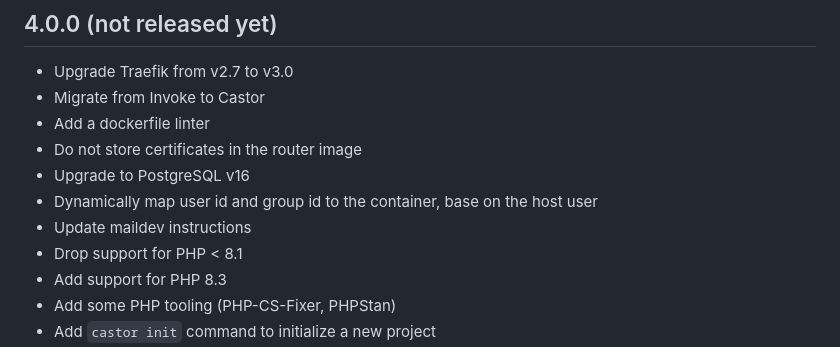
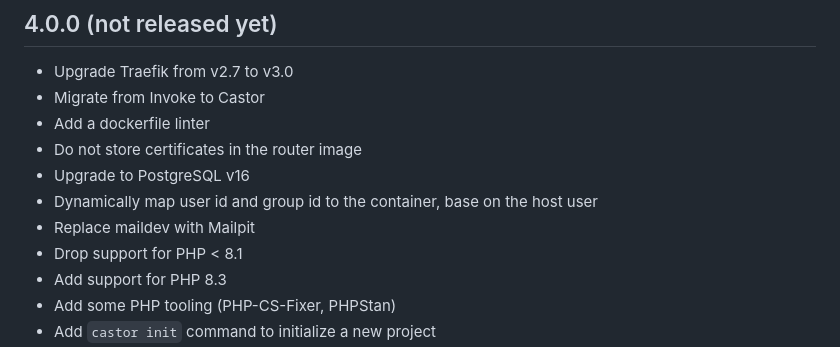
Before and after one commit to jolicode/docker-starter, a Markdown page: CHANGELOG.md, the part around the change. Drawn GitHub-style.

```diff
--- a/CHANGELOG.md
+++ b/CHANGELOG.md
@@ -8,7 +8,7 @@
 * Do not store certificates in the router image
 * Upgrade to PostgreSQL v16
 * Dynamically map user id and group id to the container, base on the host user
-* Update maildev instructions
+* Replace maildev with Mailpit
 * Drop support for PHP < 8.1
 * Add support for PHP 8.3
 * Add some PHP tooling (PHP-CS-Fixer, PHPStan)
```
Also changed, not shown: README.md (+11 -12 lines).
